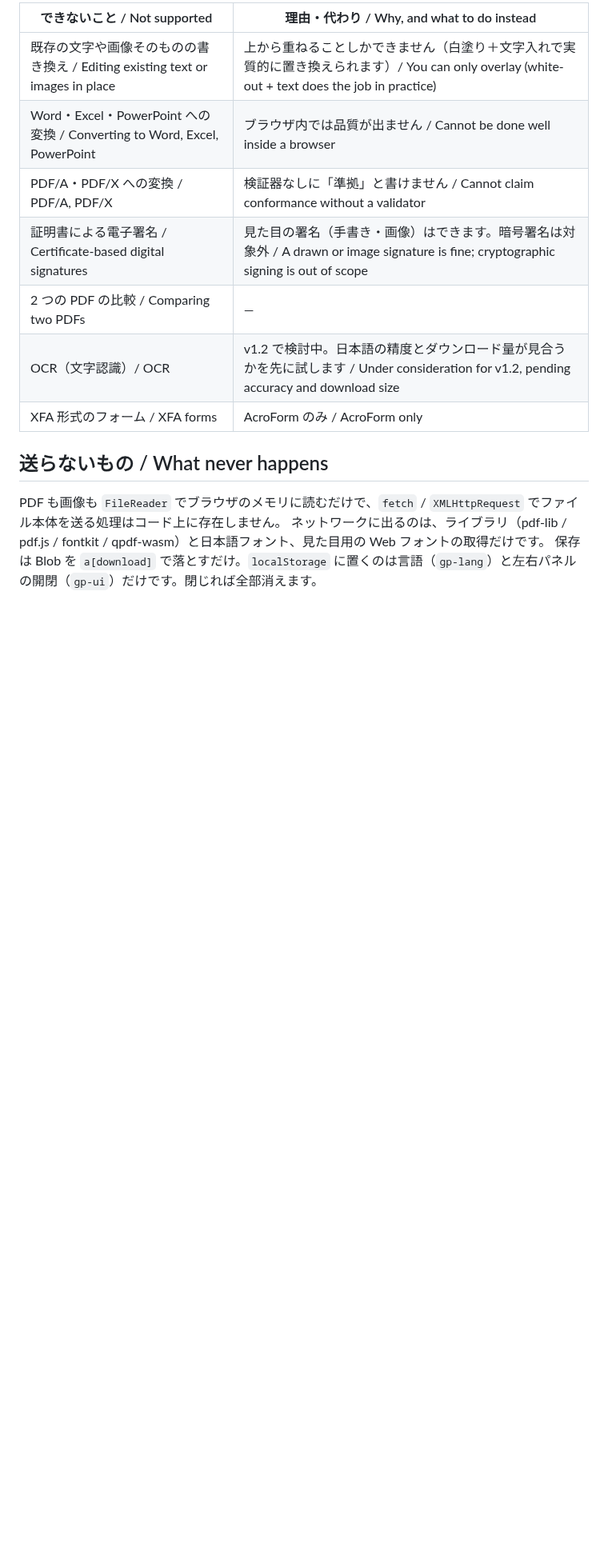
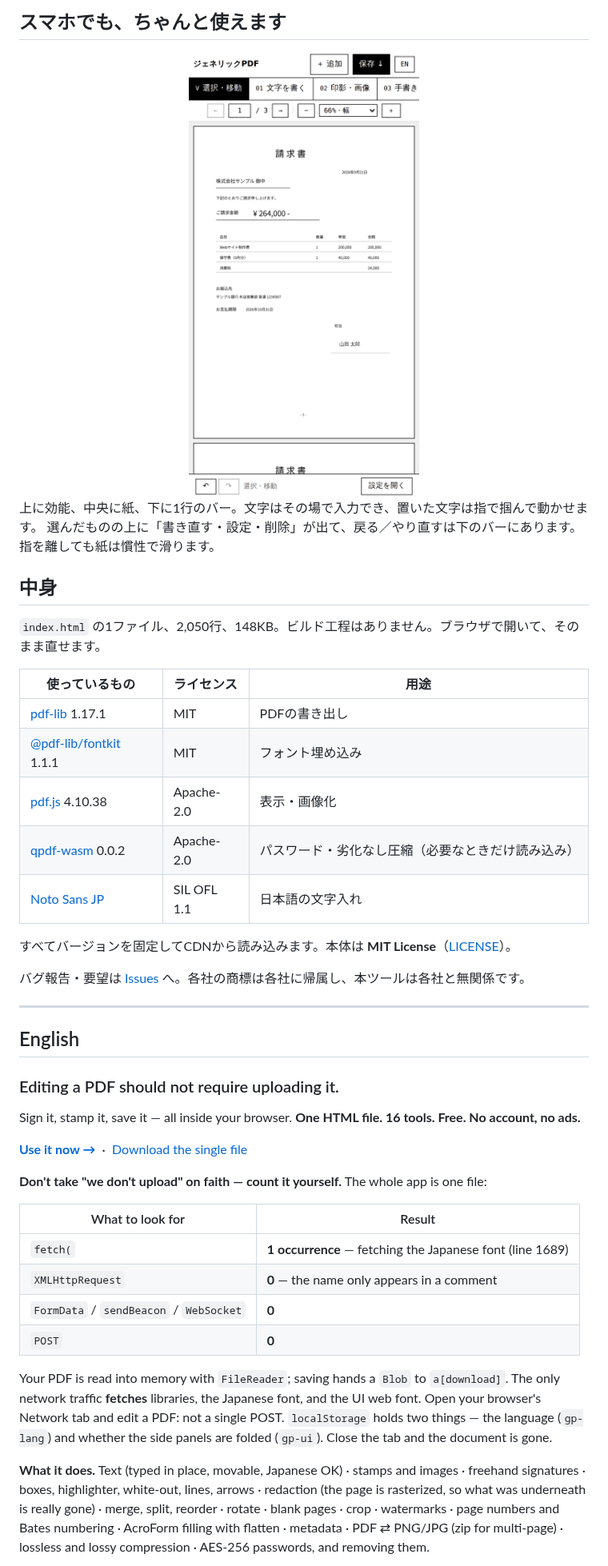
Before and after one commit to takumi-golf/generic-pdf, a Markdown page: README.md, the part around one of its changes. Shown at 80% size. GitHub-like rendering; pictures changed too: docs/screenshot-mobile.png (added); blank space fills up the shorter version.

```diff
--- a/README.md
+++ b/README.md
@@ -74,17 +92,51 @@ To be honest, these are not supported. **Apart from OCR, none of them are planne
 
-| できないこと / Not supported | 理由・代わり / Why, and what to do instead |
+## スマホでも、ちゃんと使えます
+
+<div align="center">
+<img src="docs/screenshot-mobile.png" width="300" alt="スマホでの表示">
+</div>
+
+上に効能、中央に紙、下に1行のバー。文字はその場で入力でき、置いた文字は指で掴んで動かせます。
+選んだものの上に「書き直す・設定・削除」が出て、戻る／やり直すは下のバーにあります。指を離しても紙は慣性で滑ります。
+
+## 中身
+
+`index.html` の1ファイル、2,050行、148KB。ビルド工程はありません。ブラウザで開いて、そのまま直せます。
+
+| 使っているもの | ライセンス | 用途 |
+|---|---|---|
+| [pdf-lib](https://github.com/Hopding/pdf-lib) 1.17.1 | MIT | PDFの書き出し |
+| [@pdf-lib/fontkit](https://github.com/Hopding/fontkit) 1.1.1 | MIT | フォント埋め込み |
+| [pdf.js](https://github.com/mozilla/pdf.js) 4.10.38 | Apache-2.0 | 表示・画像化 |
+| [qpdf-wasm](https://github.com/jsscheller/qpdf-wasm) 0.0.2 | Apache-2.0 | パスワード・劣化なし圧縮（必要なときだけ読み込み） |
+| [Noto Sans JP](https://github.com/notofonts/noto-cjk) | SIL OFL 1.1 | 日本語の文字入れ |
+
+すべてバージョンを固定してCDNから読み込みます。本体は **MIT License**（[LICENSE](LICENSE)）。
+
+バグ報告・要望は [Issues](../../issues) へ。各社の商標は各社に帰属し、本ツールは各社と無関係です。
+
+---
+
+<a name="english"></a>
+
+## English
+
+### Editing a PDF should not require uploading it.
+
+Sign it, stamp it, save it — all inside your browser. **One HTML file. 16 tools. Free. No account, no ads.**
+
+[**Use it now →**](https://ilove-ai.net/pdf) &nbsp;·&nbsp; [Download the single file](../../releases)
+
+**Don't take "we don't upload" on faith — count it yourself.** The whole app is one file:
+
+| What to look for | Result |
 |---|---|
-| 既存の文字や画像そのものの書き換え / Editing existing text or images in place | 上から重ねることしかできません（白塗り＋文字入れで実質的に置き換えられます）/ You can only overlay (white-out + text does the job in practice) |
-| Word・Excel・PowerPoint への変換 / Converting to Word, Excel, PowerPoint | ブラウザ内では品質が出ません / Cannot be done well inside a browser |
-| PDF/A・PDF/X への変換 / PDF/A, PDF/X | 検証器なしに「準拠」と書けません / Cannot claim conformance without a validator |
-| 証明書による電子署名 / Certificate-based digital signatures | 見た目の署名（手書き・画像）はできます。暗号署名は対象外 / A drawn or image signature is fine; cryptographic signing is out of scope |
-| 2 つの PDF の比較 / Comparing two PDFs | — |
-| OCR（文字認識）/ OCR | v1.2 で検討中。日本語の精度とダウンロード量が見合うかを先に試します / Under consideration for v1.2, pending accuracy and download size |
-| XFA 形式のフォーム / XFA forms | AcroForm のみ / AcroForm only |
+| `fetch(` | **1 occurrence** — fetching the Japanese font (line 1689) |
+| `XMLHttpRequest` | **0** — the name only appears in a comment |
+| `FormData` / `sendBeacon` / `WebSocket` | **0** |
+| `POST` | **0** |
 
-## 送らないもの / What never happens
+Your PDF is read into memory with `FileReader`; saving hands a `Blob` to `a[download]`. The only network traffic **fetches** libraries, the Japanese font, and the UI web font. Open your browser's Network tab and edit a PDF: not a single POST. `localStorage` holds two things — the language (`gp-lang`) and whether the side panels are folded (`gp-ui`). Close the tab and the document is gone.
 
-PDF も画像も `FileReader` でブラウザのメモリに読むだけで、`fetch` / `XMLHttpRequest` でファイル本体を送る処理はコード上に存在しません。
-ネットワークに出るのは、ライブラリ（pdf-lib / pdf.js / fontkit / qpdf-wasm）と日本語フォント、見た目用の Web フォントの取得だけです。
-保存は Blob を `a[download]` で落とすだけ。`localStorage` に置くのは言語（`gp-lang`）と左右パネルの開閉（`gp-ui`）だけです。閉じれば全部消えます。
+**What it does.** Text (typed in place, movable, Japanese OK) · stamps and images · freehand signatures · boxes, highlighter, white-out, lines, arrows · redaction (the page is rasterized, so what was underneath is really gone) · merge, split, reorder · rotate · blank pages · crop · watermarks · page numbers and Bates numbering · AcroForm filling with flatten · metadata · PDF ⇄ PNG/JPG (zip for multi-page) · lossless and lossy compression · AES-256 passwords, and removing them.
 
```
Also changed, not shown: other parts of README.md (+71 -90 lines), docs/screenshot.png (added).
